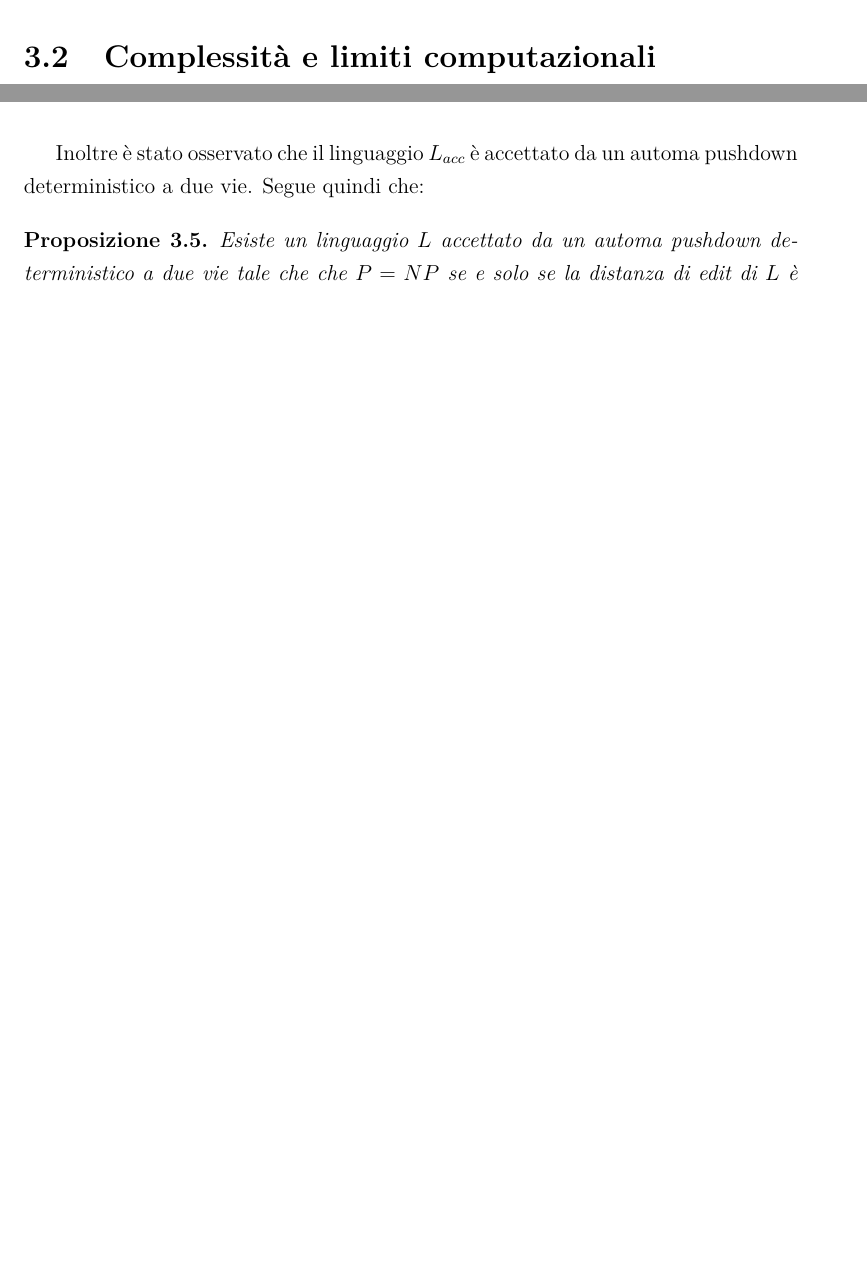
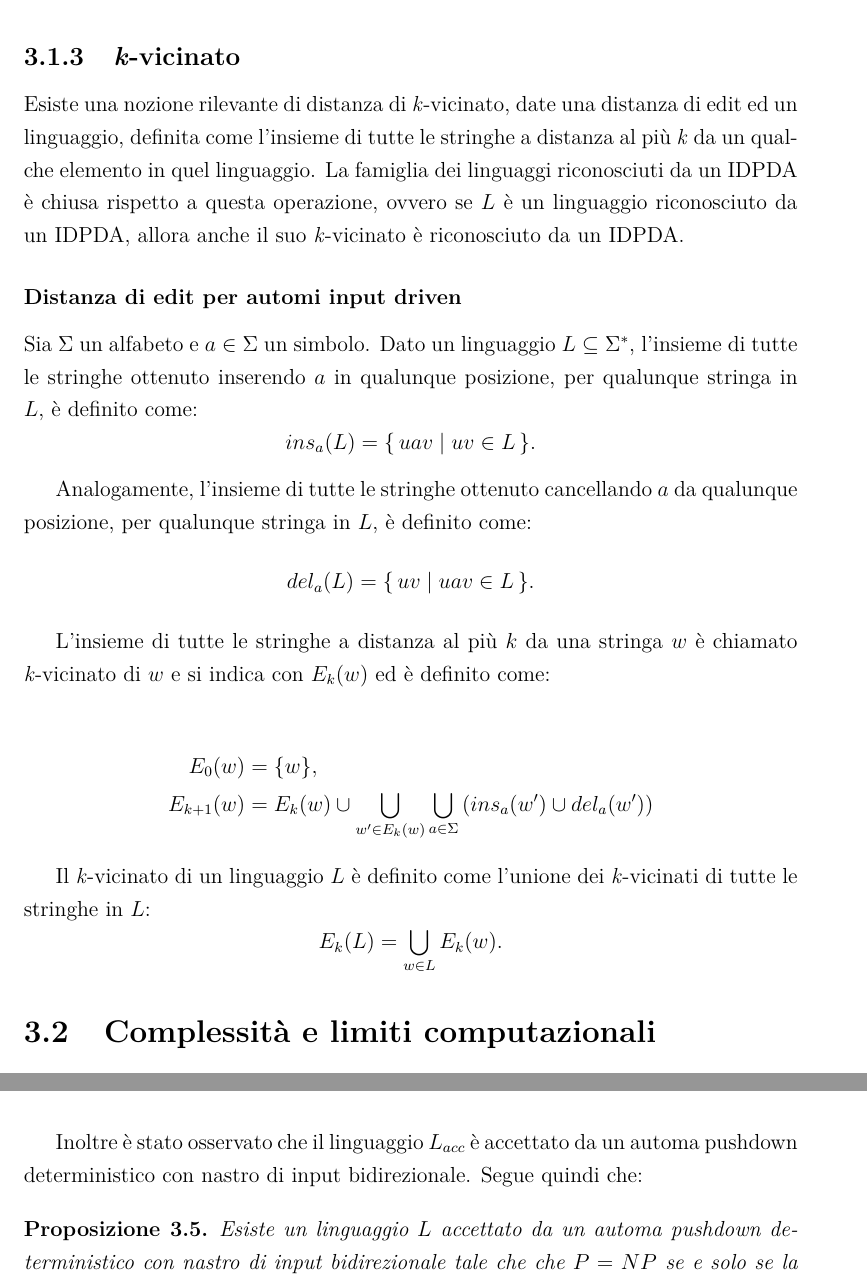
Before and after one commit to Casne99/IDPDA, a LaTeX document (elaborato/tesi.tex): two parts of pages 18 and 27 of 29, joined at a grey line, cut at the place of the change, the shorter picture padded with empty space. Compiled offline with pdfLaTeX.

Commit message:
Inserito k-vicinato e sistemazioni varie

```diff
--- a/elaborato/tesi.tex
+++ b/elaborato/tesi.tex
@@ -19,7 +19,9 @@
 \usepackage{tikz}                % Per diagrammi TikZ
 \usetikzlibrary{automata,positioning,calc,circuits.logic.US}
 \usepackage{algorithm}           % Per algoritmi
-\usepackage{algpseudocode}       % Per pseudocodice
+\usepackage{algpseudocode}
+\usepackage{amstext}            % Per \text{} in ambiente matematico
+\usepackage{amsopn}             % Per \arg\min e operatori simili
 
 % Definizione ambiente teorema numerato per capitolo
 \newtheorem{theorem}{Teorema}[chapter]
@@ -543,3 +558,32 @@
+    \subsection{\textit{k}-vicinato}
+
+    Esiste una nozione rilevante di distanza di \textit{k}-vicinato, date una distanza di edit ed un linguaggio, definita come l'insieme di tutte le stringhe a distanza al più \textit{k} da un qualche elemento in quel linguaggio.
+    La famiglia dei linguaggi riconosciuti da un IDPDA è chiusa rispetto a questa operazione, ovvero se $L$ è un linguaggio riconosciuto da un IDPDA, allora anche il suo \textit{k}-vicinato è riconosciuto da un IDPDA.
+
+    \subsubsection{Distanza di edit per automi input driven}
+
+    Sia $\Sigma$ un alfabeto e $a \in \Sigma$ un simbolo.
+    Dato un linguaggio $L \subseteq \Sigma^*$, l'insieme di tutte le stringhe ottenuto inserendo $a$ in qualunque posizione, per qualunque stringa in $L$, è definito come:
+    \[
+        ins_a(L) = \{\, u a v \mid u v \in L \,\}.
+    \]
+
+    Analogamente, l'insieme di tutte le stringhe ottenuto cancellando $a$ da qualunque posizione, per qualunque stringa in $L$, è definito come:
+    \[
+        del_a(L) = \{\, u v \mid u a v \in L \,\}.
+    \]
+
+    L'insieme di tutte le stringhe a distanza al più $k$ da una stringa $w$ è chiamato \textit{k}-vicinato di $w$ e si indica con $E_k(w)$ ed è definito come:
+
+    \begin{align*}
+        E_0(w) &= \{w\}, \\
+        E_{k+1}(w) &= E_k(w) \cup \bigcup_{w' \in E_k\left(w\right)} \bigcup_{a \in \Sigma} \left(ins_a(w') \cup del_a(w')\right)
+    \end{align*}
+
+    Il \textit{k}-vicinato di un linguaggio $L$ è definito come l'unione dei \textit{k}-vicinati di tutte le stringhe in $L$:
+    \[
+        E_k(L) = \bigcup_{w \in L} E_k(w).
+    \]
 
 
     \section{Complessità e limiti computazionali}
@@ -966,11 +1008,11 @@
         \right\}
     \]
 
-    Inoltre è stato osservato che il linguaggio $L_{acc}$ è accettato da un automa pushdown deterministico a due vie.
+    Inoltre è stato osservato che il linguaggio $L_{acc}$ è accettato da un automa pushdown deterministico con nastro di input bidirezionale.
     Segue quindi che:
 
     \begin{prop}
-        Esiste un linguaggio $L$ accettato da un automa pushdown deterministico a due vie tale che che $P = NP$ se e solo se
+        Esiste un linguaggio $L$ accettato da un automa pushdown deterministico con nastro di input bidirezionale tale che che $P = NP$ se e solo se
         la distanza di edit di $L$ è calcolabile in tempo polinomiale.
     \end{prop}
 
```
Also changed, not shown: elaborato/tesi.tex (58 more changed lines).
